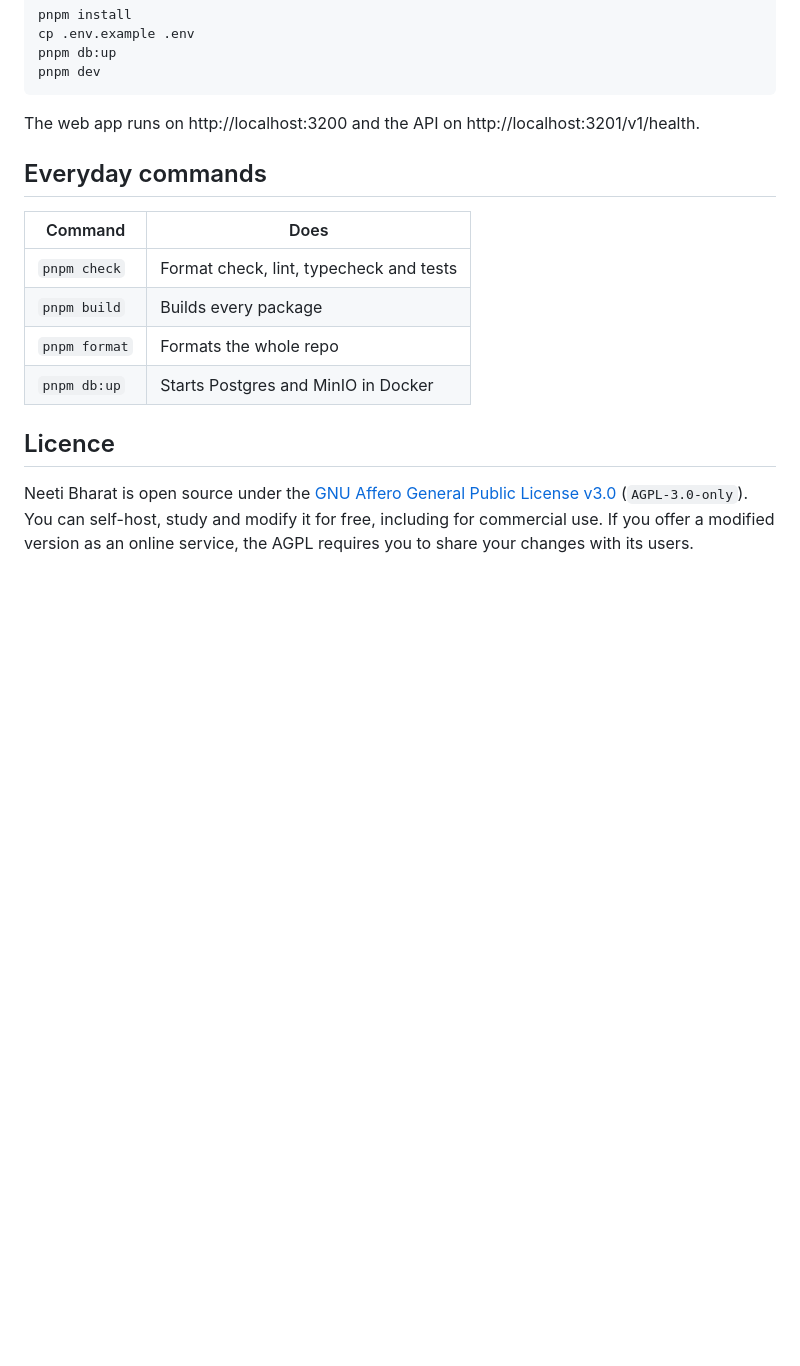
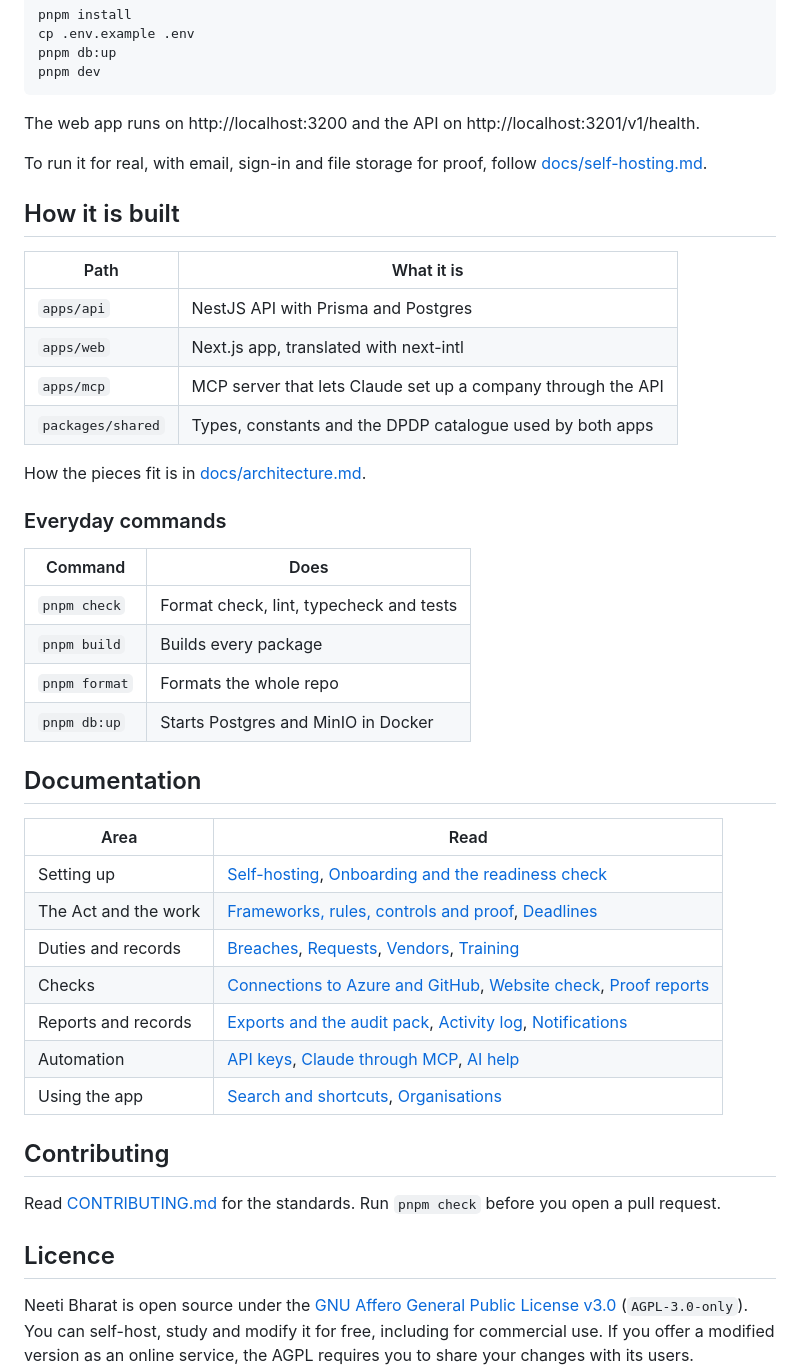
Before and after one commit to neetibharat/neeti-bharat, a Markdown page: README.md, the part around one of its changes. Drawn GitHub-style; blank space fills up the shorter version.

```diff
--- a/README.md
+++ b/README.md
@@ -24,7 +43,20 @@ pnpm dev
 
 The web app runs on http://localhost:3200 and the API on http://localhost:3201/v1/health.
 
-## Everyday commands
+To run it for real, with email, sign-in and file storage for proof, follow [docs/self-hosting.md](docs/self-hosting.md).
+
+## How it is built
+
+| Path              | What it is                                                   |
+| ----------------- | ------------------------------------------------------------ |
+| `apps/api`        | NestJS API with Prisma and Postgres                          |
+| `apps/web`        | Next.js app, translated with next-intl                       |
+| `apps/mcp`        | MCP server that lets Claude set up a company through the API |
+| `packages/shared` | Types, constants and the DPDP catalogue used by both apps    |
+
+How the pieces fit is in [docs/architecture.md](docs/architecture.md).
+
+### Everyday commands
 
 | Command       | Does                                    |
 | ------------- | --------------------------------------- |
@@ -33,6 +65,22 @@ The web app runs on http://localhost:3200 and the API on http://localhost:3201/v
 | `pnpm format` | Formats the whole repo                  |
 | `pnpm db:up`  | Starts Postgres and MinIO in Docker     |
 
+## Documentation
+
+| Area                 | Read                                                                                                                                   |
+| -------------------- | -------------------------------------------------------------------------------------------------------------------------------------- |
+| Setting up           | [Self-hosting](docs/self-hosting.md), [Onboarding and the readiness check](docs/onboarding.md)                                         |
+| The Act and the work | [Frameworks, rules, controls and proof](docs/frameworks.md), [Deadlines](docs/deadlines.md)                                            |
+| Duties and records   | [Breaches](docs/breaches.md), [Requests](docs/requests.md), [Vendors](docs/vendors.md), [Training](docs/training.md)                   |
+| Checks               | [Connections to Azure and GitHub](docs/connections.md), [Website check](docs/website-check.md), [Proof reports](docs/proof-reports.md) |
+| Reports and records  | [Exports and the audit pack](docs/exports.md), [Activity log](docs/activity-log.md), [Notifications](docs/notifications.md)            |
+| Automation           | [API keys](docs/api-keys.md), [Claude through MCP](docs/mcp.md), [AI help](docs/ai-help.md)                                            |
+| Using the app        | [Search and shortcuts](docs/search.md), [Organisations](docs/organizations.md)                                                         |
+
+## Contributing
+
+Read [CONTRIBUTING.md](CONTRIBUTING.md) for the standards. Run `pnpm check` before you open a pull request.
+
 ## Licence
 
 Neeti Bharat is open source under the [GNU Affero General Public License v3.0](LICENSE) (`AGPL-3.0-only`). You can self-host, study and modify it for free, including for commercial use. If you offer a modified version as an online service, the AGPL requires you to share your changes with its users.
```
Also changed, not shown: other parts of README.md (+28 -11 lines), docs/images/hero.png (added).
